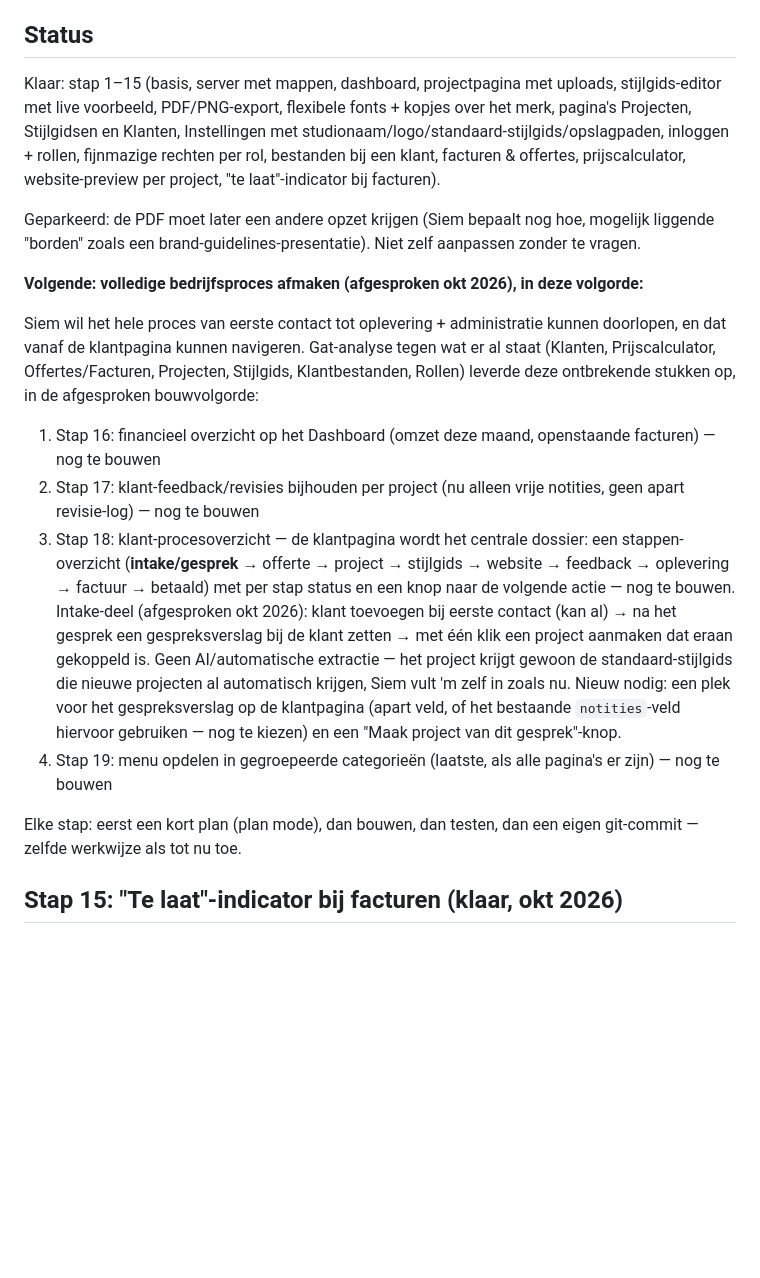
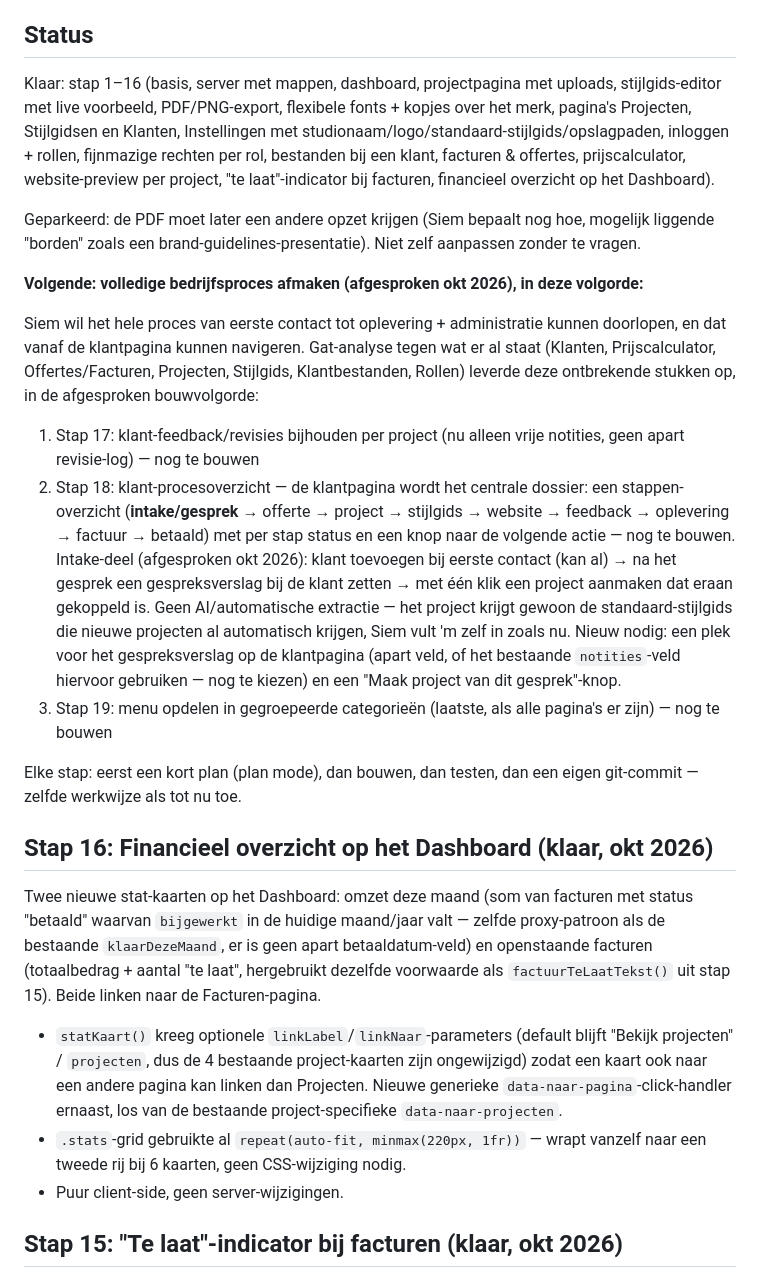
Before and after one commit to SiemvanHoof/STIJLGIDS-APP, a Markdown page: CLAUDE.md, the part around the change. Rendered like a GitHub page; blank space fills up the shorter version.

Commit message:
Werk CLAUDE.md bij: stap 16 afgerond
Co-Authored-By: Claude Sonnet 5 <noreply@anthropic.com>

```diff
--- a/CLAUDE.md
+++ b/CLAUDE.md
@@ -114,11 +114,12 @@ Dat blijft los van de eigen merkkleur van het dashboard hierboven.
 
 ## Status
 
-Klaar: stap 1–15 (basis, server met mappen, dashboard, projectpagina met uploads, stijlgids-editor
+Klaar: stap 1–16 (basis, server met mappen, dashboard, projectpagina met uploads, stijlgids-editor
 met live voorbeeld, PDF/PNG-export, flexibele fonts + kopjes over het merk, pagina's Projecten,
 Stijlgidsen en Klanten, Instellingen met studionaam/logo/standaard-stijlgids/opslagpaden,
 inloggen + rollen, fijnmazige rechten per rol, bestanden bij een klant, facturen & offertes,
-prijscalculator, website-preview per project, "te laat"-indicator bij facturen).
+prijscalculator, website-preview per project, "te laat"-indicator bij facturen, financieel
+overzicht op het Dashboard).
 
 Geparkeerd: de PDF moet later een andere opzet krijgen (Siem bepaalt nog hoe, mogelijk liggende
 "borden" zoals een brand-guidelines-presentatie). Niet zelf aanpassen zonder te vragen.
@@ -130,11 +131,9 @@ en dat vanaf de klantpagina kunnen navigeren. Gat-analyse tegen wat er al staat
 Prijscalculator, Offertes/Facturen, Projecten, Stijlgids, Klantbestanden, Rollen) leverde deze
 ontbrekende stukken op, in de afgesproken bouwvolgorde:
 
-1. Stap 16: financieel overzicht op het Dashboard (omzet deze maand, openstaande facturen) —
-   nog te bouwen
-2. Stap 17: klant-feedback/revisies bijhouden per project (nu alleen vrije notities, geen
+1. Stap 17: klant-feedback/revisies bijhouden per project (nu alleen vrije notities, geen
    apart revisie-log) — nog te bouwen
-3. Stap 18: klant-procesoverzicht — de klantpagina wordt het centrale dossier: een
+2. Stap 18: klant-procesoverzicht — de klantpagina wordt het centrale dossier: een
    stappen-overzicht (**intake/gesprek** → offerte → project → stijlgids → website →
    feedback → oplevering → factuur → betaald) met per stap status en een knop naar de
    volgende actie — nog te bouwen. Intake-deel (afgesproken okt 2026): klant toevoegen bij
@@ -144,11 +143,28 @@ ontbrekende stukken op, in de afgesproken bouwvolgorde:
    Siem vult 'm zelf in zoals nu. Nieuw nodig: een plek voor het gespreksverslag op de
    klantpagina (apart veld, of het bestaande `notities`-veld hiervoor gebruiken — nog te
    kiezen) en een "Maak project van dit gesprek"-knop.
-4. Stap 19: menu opdelen in gegroepeerde categorieën (laatste, als alle pagina's er zijn) —
+3. Stap 19: menu opdelen in gegroepeerde categorieën (laatste, als alle pagina's er zijn) —
    nog te bouwen
 
 Elke stap: eerst een kort plan (plan mode), dan bouwen, dan testen, dan een eigen git-commit
 — zelfde werkwijze als tot nu toe.
+
+## Stap 16: Financieel overzicht op het Dashboard (klaar, okt 2026)
+
+Twee nieuwe stat-kaarten op het Dashboard: omzet deze maand (som van facturen met status
+"betaald" waarvan `bijgewerkt` in de huidige maand/jaar valt — zelfde proxy-patroon als de
+bestaande `klaarDezeMaand`, er is geen apart betaaldatum-veld) en openstaande facturen
+(totaalbedrag + aantal "te laat", hergebruikt dezelfde voorwaarde als `factuurTeLaatTekst()`
+uit stap 15). Beide linken naar de Facturen-pagina.
+
+- `statKaart()` kreeg optionele `linkLabel`/`linkNaar`-parameters (default blijft "Bekijk
+  projecten" / `projecten`, dus de 4 bestaande project-kaarten zijn ongewijzigd) zodat een
+  kaart ook naar een andere pagina kan linken dan Projecten. Nieuwe generieke
+  `data-naar-pagina`-click-handler ernaast, los van de bestaande project-specifieke
+  `data-naar-projecten`.
+- `.stats`-grid gebruikte al `repeat(auto-fit, minmax(220px, 1fr))` — wrapt vanzelf naar een
+  tweede rij bij 6 kaarten, geen CSS-wijziging nodig.
+- Puur client-side, geen server-wijzigingen.
 
 ## Stap 15: "Te laat"-indicator bij facturen (klaar, okt 2026)
 
```
